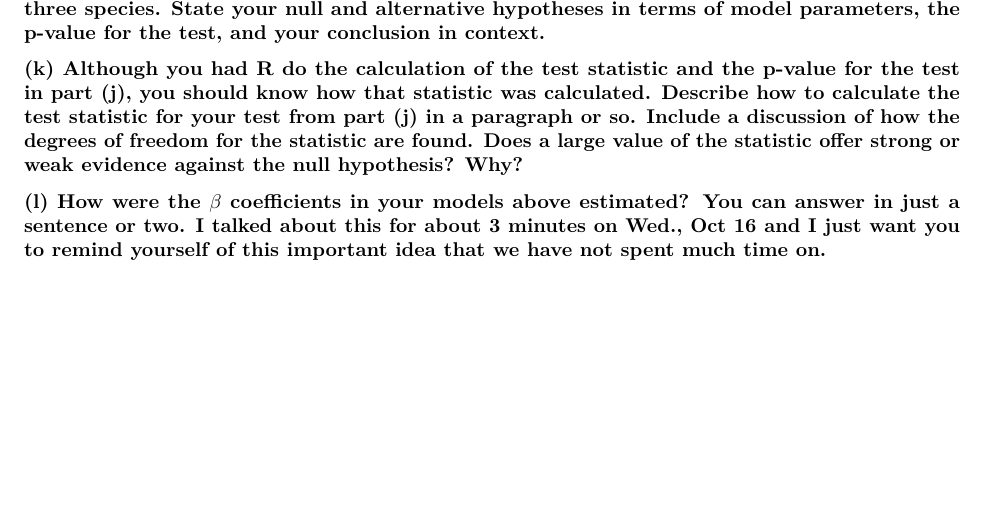
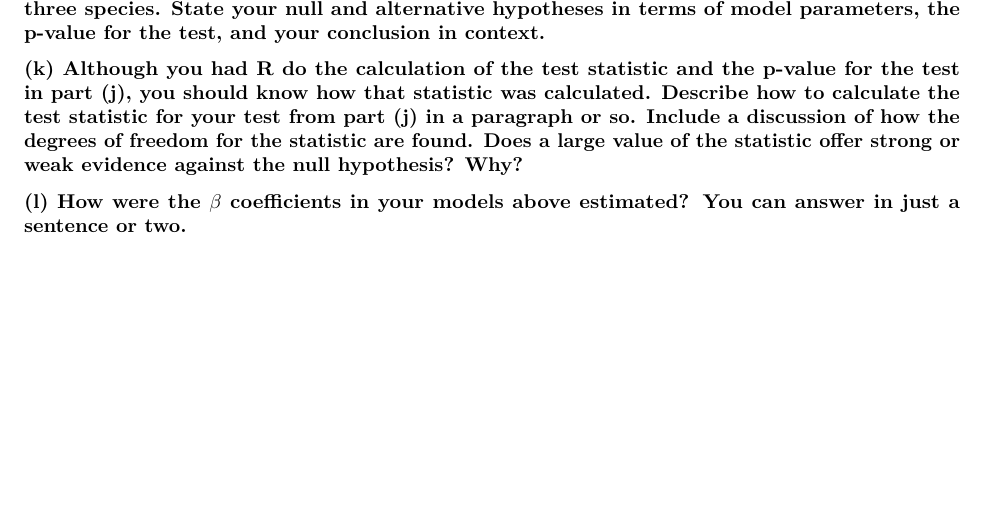
Before and after one commit to mhc-stat-242-2020/HW7, an R Markdown document (HW7.Rmd): part of page 2 of 2, cut so that both start at the same text. Rendered offline with R 4.5, knitr and Pandoc, then LaTeX, with nearby package versions; some code elsewhere in the file could not run offline.

Commit message:
Add files via upload

```diff
--- a/HW7.Rmd
+++ b/HW7.Rmd
@@ -58,4 +58,4 @@ crabs <- read_csv("http://www.evanlray.com/data/sleuth3/ex0722_crabs.csv")
 ### (k) Although you had R do the calculation of the test statistic and the p-value for the test in part (j), you should know how that statistic was calculated.  Describe how to calculate the test statistic for your test from part (j) in a paragraph or so.  Include a discussion of how the degrees of freedom for the statistic are found.  Does a large value of the statistic offer strong or weak evidence against the null hypothesis?  Why?
 
 
-### (l) How were the $\beta$ coefficients in your models above estimated?  You can answer in just a sentence or two.  I talked about this for about 3 minutes on Wed., Oct 16 and I just want you to remind yourself of this important idea that we have not spent much time on.
+### (l) How were the $\beta$ coefficients in your models above estimated?  You can answer in just a sentence or two.
```
